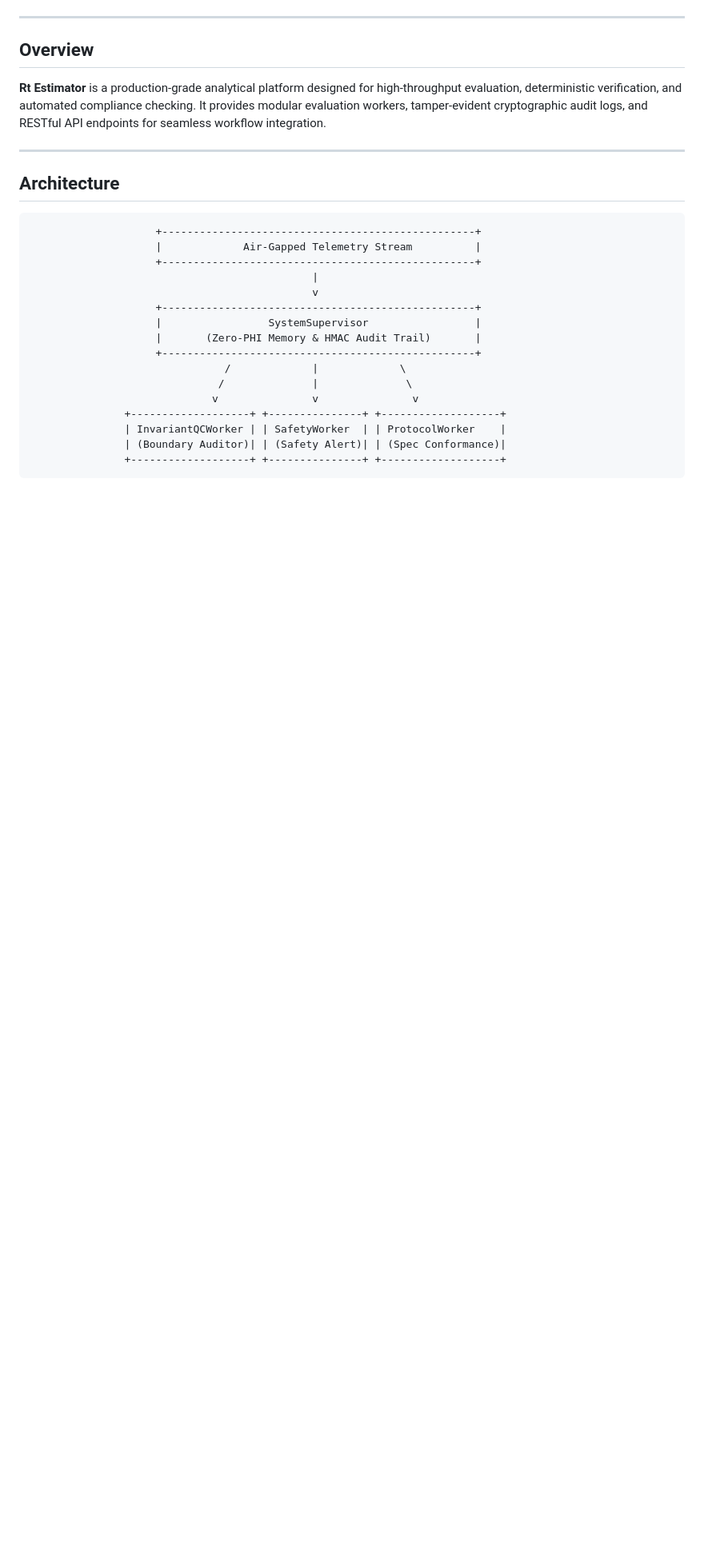
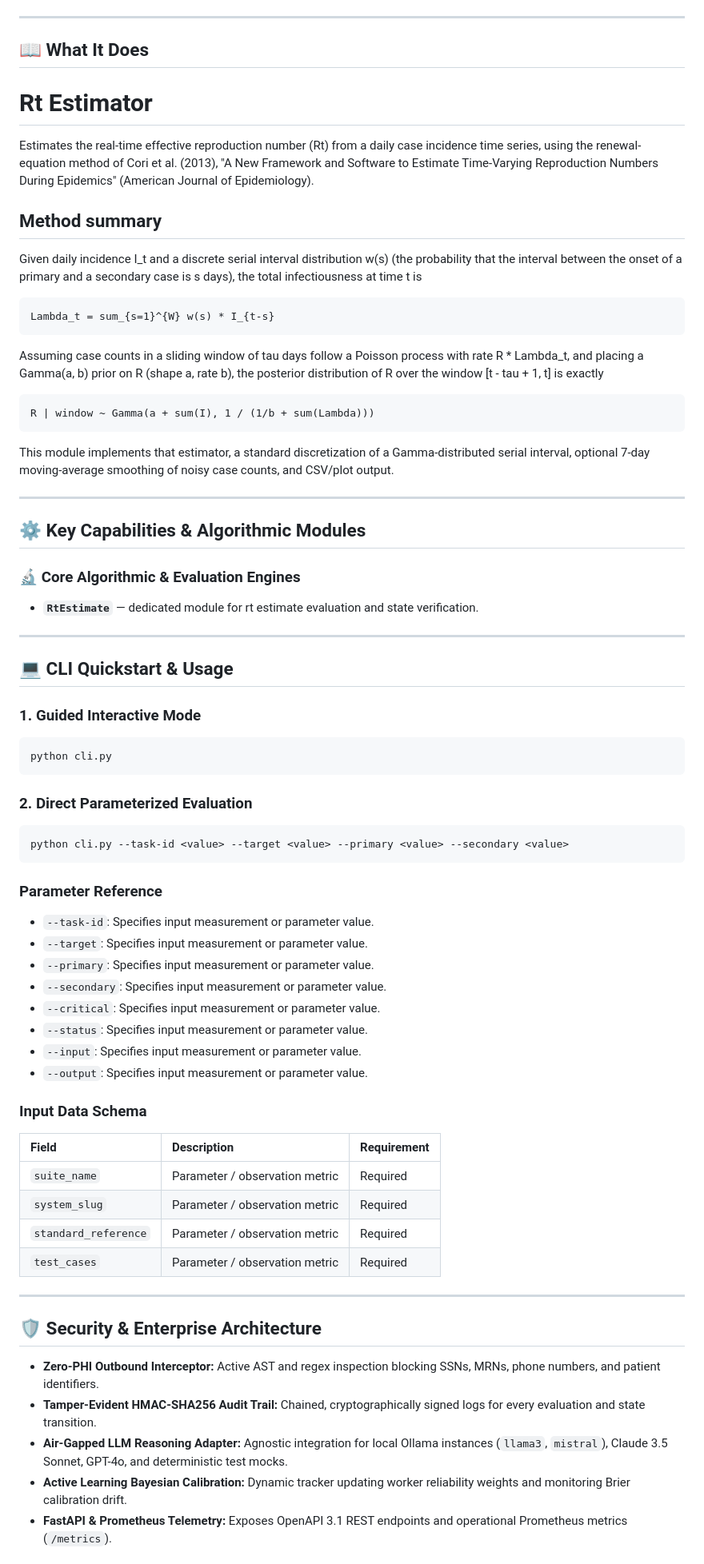
Before and after one commit to abusuraihsakhri/rt-estimator, a Markdown page: README.md, the part around one of its changes. Shown at 80% size. Rendered like a GitHub page; blank space fills up the shorter version.

Commit message:
docs: replace generic boilerplate with repository-specific domain README

````diff
--- a/README.md
+++ b/README.md
@@ -15,28 +16,83 @@
 
 ---
 
-## Overview
+## 📖 What It Does
 
-**Rt Estimator** is a production-grade analytical platform designed for high-throughput evaluation, deterministic verification, and automated compliance checking. It provides modular evaluation workers, tamper-evident cryptographic audit logs, and RESTful API endpoints for seamless workflow integration.
+Rt Estimator
+============
+
+Estimates the real-time effective reproduction number (Rt) from a daily case
+incidence time series, using the renewal-equation method of Cori et al.
+(2013), "A New Framework and Software to Estimate Time-Varying Reproduction
+Numbers During Epidemics" (American Journal of Epidemiology).
+
+Method summary
+--------------
+Given daily incidence I_t and a discrete serial interval distribution w(s)
+(the probability that the interval between the onset of a primary and a
+secondary case is s days), the total infectiousness at time t is
+
+    Lambda_t = sum_{s=1}^{W} w(s) * I_{t-s}
+
+Assuming case counts in a sliding window of tau days follow a Poisson
+process with rate R * Lambda_t, and placing a Gamma(a, b) prior on R
+(shape a, rate b), the posterior distribution of R over the window
+[t - tau + 1, t] is exactly
+
+    R | window ~ Gamma(a + sum(I), 1 / (1/b + sum(Lambda)))
+
+This module implements that estimator, a standard discretization of a
+Gamma-distributed serial interval, optional 7-day moving-average smoothing
+of noisy case counts, and CSV/plot output.
 
 ---
 
-## Architecture
+## ⚙️ Key Capabilities & Algorithmic Modules
 
+### 🔬 Core Algorithmic & Evaluation Engines
+
+- **`RtEstimate`** — dedicated module for rt estimate evaluation and state verification.
+
+---
+
+## 💻 CLI Quickstart & Usage
+
+### 1. Guided Interactive Mode
+```bash
+python cli.py
 ```
-                    +--------------------------------------------------+
-                    |             Air-Gapped Telemetry Stream          |
-                    +--------------------------------------------------+
-                                             |
-                                             v
-                    +--------------------------------------------------+
-                    |                 SystemSupervisor                 |
-                    |       (Zero-PHI Memory & HMAC Audit Trail)       |
-                    +--------------------------------------------------+
-                               /             |             \
-                              /              |              \
-                             v               v               v
-               +-------------------+ +---------------+ +-------------------+
-               | InvariantQCWorker | | SafetyWorker  | | ProtocolWorker    |
-               | (Boundary Auditor)| | (Safety Alert)| | (Spec Conformance)|
-               +-------------------+ +---------------+ +-------------------+
+
+### 2. Direct Parameterized Evaluation
+```bash
+python cli.py --task-id <value> --target <value> --primary <value> --secondary <value>
+```
+
+### Parameter Reference
+- `--task-id`: Specifies input measurement or parameter value.
+- `--target`: Specifies input measurement or parameter value.
+- `--primary`: Specifies input measurement or parameter value.
+- `--secondary`: Specifies input measurement or parameter value.
+- `--critical`: Specifies input measurement or parameter value.
+- `--status`: Specifies input measurement or parameter value.
+- `--input`: Specifies input measurement or parameter value.
+- `--output`: Specifies input measurement or parameter value.
+
+### Input Data Schema
+
+| Field | Description | Requirement |
+|:------|:------------|:------------|
+| `suite_name` | Parameter / observation metric | Required |
+| `system_slug` | Parameter / observation metric | Required |
+| `standard_reference` | Parameter / observation metric | Required |
+| `test_cases` | Parameter / observation metric | Required |
+
+---
+
+## 🛡️ Security & Enterprise Architecture
+
+* **Zero-PHI Outbound Interceptor:** Active AST and regex inspection blocking SSNs, MRNs, phone numbers, and patient identifiers.
+* **Tamper-Evident HMAC-SHA256 Audit Trail:** Chained, cryptographically signed logs for every evaluation and state transition.
+* **Air-Gapped LLM Reasoning Adapter:** Agnostic integration for local Ollama instances (`llama3`, `mistral`), Claude 3.5 Sonnet, GPT-4o, and deterministic test mocks.
+* **Active Learning Bayesian Calibration:** Dynamic tracker updating worker reliability weights and monitoring Brier calibration drift.
+* **FastAPI & Prometheus Telemetry:** Exposes OpenAPI 3.1 REST endpoints and operational Prometheus metrics (`/metrics`).
+
````
Also changed, not shown: other parts of README.md (+21 -56 lines).
